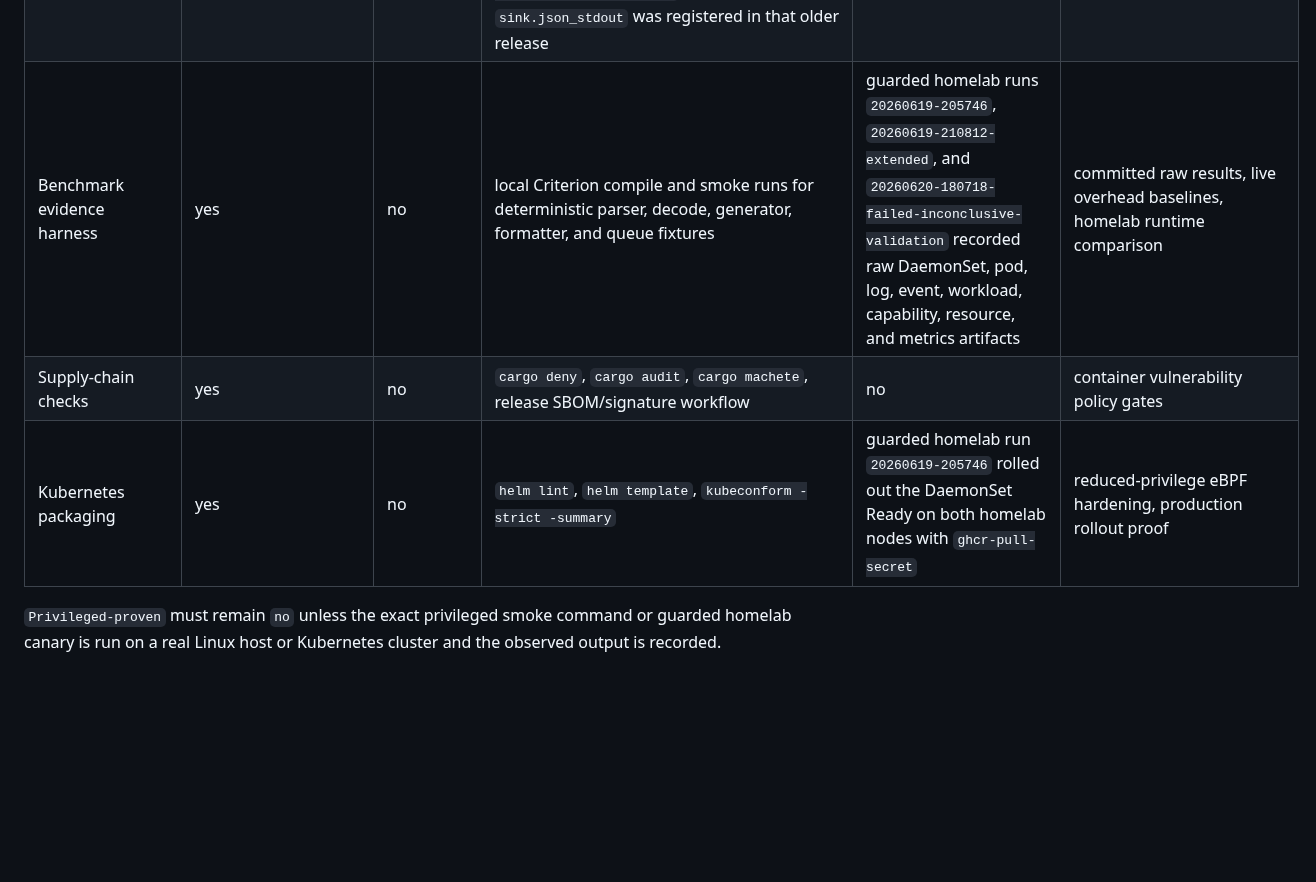
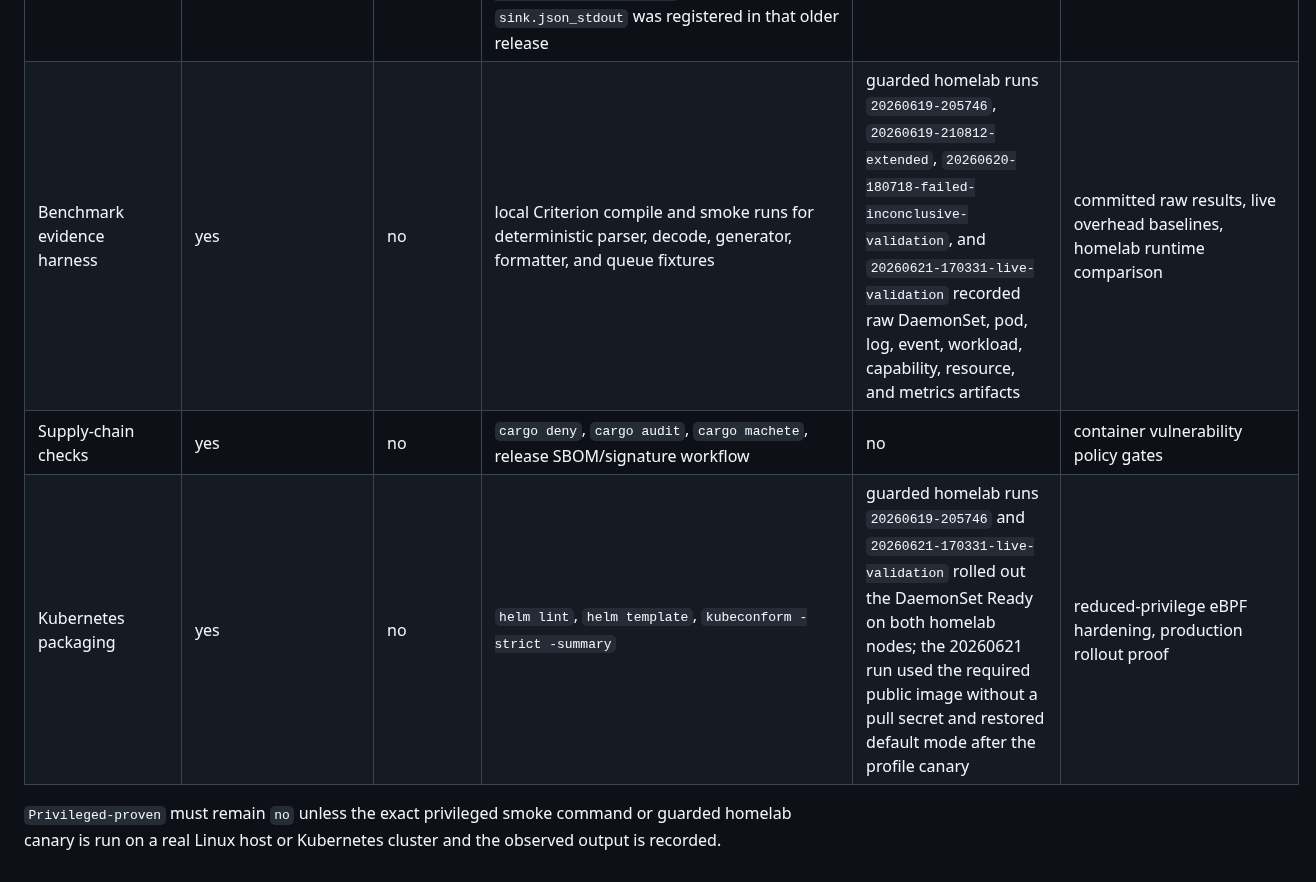
Before and after one commit to guaracloud/e-navigator, a Markdown page: documentation/claims-matrix.md, the part around one of its changes. GitHub-like rendering; blank space fills up the shorter version.

```diff
--- a/documentation/claims-matrix.md
+++ b/documentation/claims-matrix.md
@@ -18,8 +19,8 @@
 | Prometheus HTTP sink | yes, opt-in `sink.prometheus_http` | no | registry/config tests and local HTTP tests for `/metrics`, `/healthz`, `/readyz`, bounded metric state, and secret-like label filtering | no | live ServiceMonitor/Prometheus scrape and active target proof |
 | OTLP HTTP sink boundary | partial, opt-in `sink.otlp_http` over internal records | no | registry/config tests plus fake-collector tests for timeout, retry, bounded queue, batch sizing, and signal-family switches | no | full OTLP protobuf metrics/traces/profiles, Tempo/Pyroscope/collector compatibility proof |
 | Exporter infrastructure | partial | no | registered sink tests for `sink.json_stdout`, `sink.prometheus_http`, and `sink.otlp_http`; sink-layer fake-collector tests for batching, timeout config, retry, bounded queue, headers, and drop counters; `20260619-210812-extended` and `20260620-180718-failed-inconclusive-validation` confirmed only `sink.json_stdout` was registered in that older release | no | full OTLP protobuf metrics/traces/profiles, production collector compatibility proof |
-| Benchmark evidence harness | yes | no | local Criterion compile and smoke runs for deterministic parser, decode, generator, formatter, and queue fixtures | guarded homelab runs `20260619-205746`, `20260619-210812-extended`, and `20260620-180718-failed-inconclusive-validation` recorded raw DaemonSet, pod, log, event, workload, capability, resource, and metrics artifacts | committed raw results, live overhead baselines, homelab runtime comparison |
+| Benchmark evidence harness | yes | no | local Criterion compile and smoke runs for deterministic parser, decode, generator, formatter, and queue fixtures | guarded homelab runs `20260619-205746`, `20260619-210812-extended`, `20260620-180718-failed-inconclusive-validation`, and `20260621-170331-live-validation` recorded raw DaemonSet, pod, log, event, workload, capability, resource, and metrics artifacts | committed raw results, live overhead baselines, homelab runtime comparison |
 | Supply-chain checks | yes | no | `cargo deny`, `cargo audit`, `cargo machete`, release SBOM/signature workflow | no | container vulnerability policy gates |
-| Kubernetes packaging | yes | no | `helm lint`, `helm template`, `kubeconform -strict -summary` | guarded homelab run `20260619-205746` rolled out the DaemonSet Ready on both homelab nodes with `ghcr-pull-secret` | reduced-privilege eBPF hardening, production rollout proof |
+| Kubernetes packaging | yes | no | `helm lint`, `helm template`, `kubeconform -strict -summary` | guarded homelab runs `20260619-205746` and `20260621-170331-live-validation` rolled out the DaemonSet Ready on both homelab nodes; the 20260621 run used the required public image without a pull secret and restored default mode after the profile canary | reduced-privilege eBPF hardening, production rollout proof |
 
 `Privileged-proven` must remain `no` unless the exact privileged smoke command or guarded homelab canary is run on a real Linux host or Kubernetes cluster and the observed output is recorded.
```
Also changed, not shown: other parts of documentation/claims-matrix.md (+4 -3 lines), benchmarks/results/sample-homelab-20260621-170331-live-validation.md (added, +58 -0 lines).
